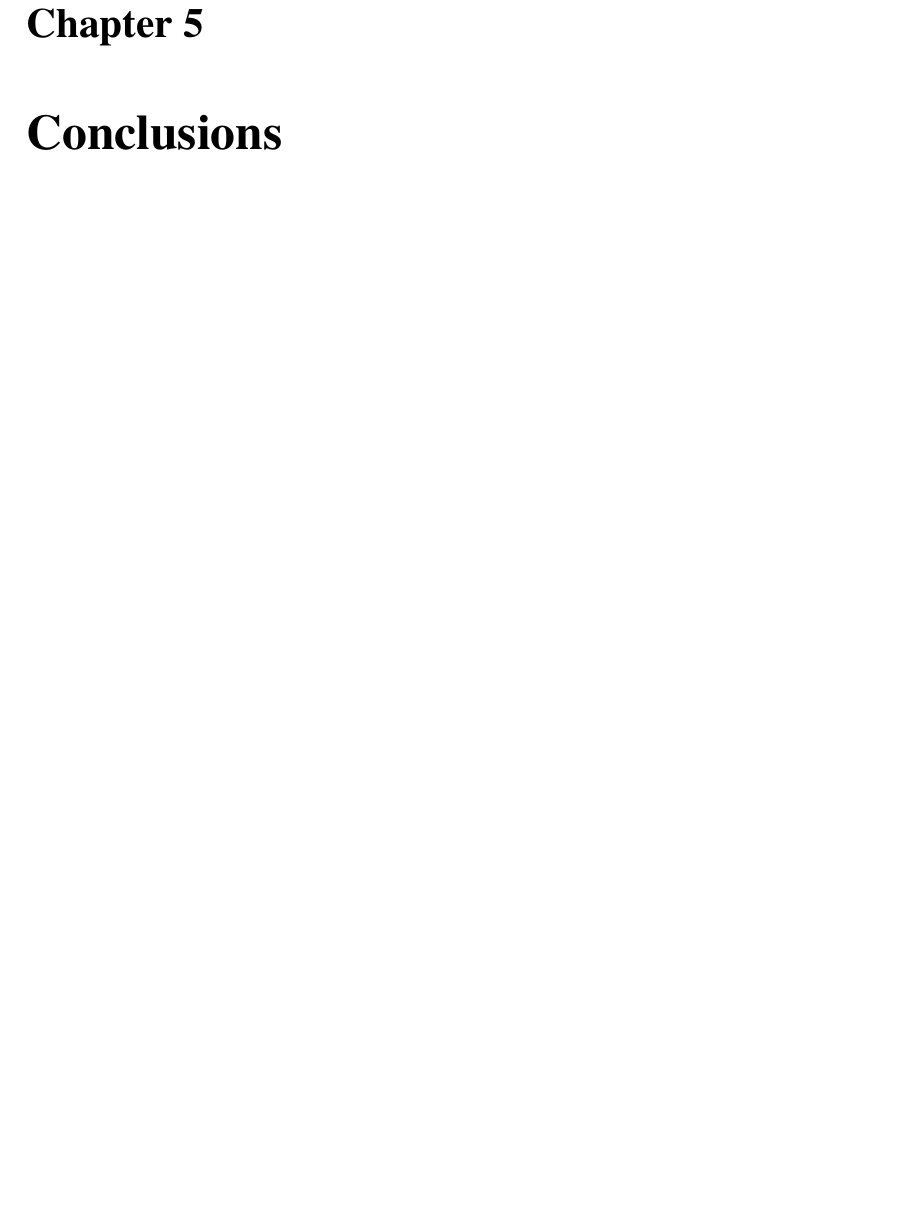
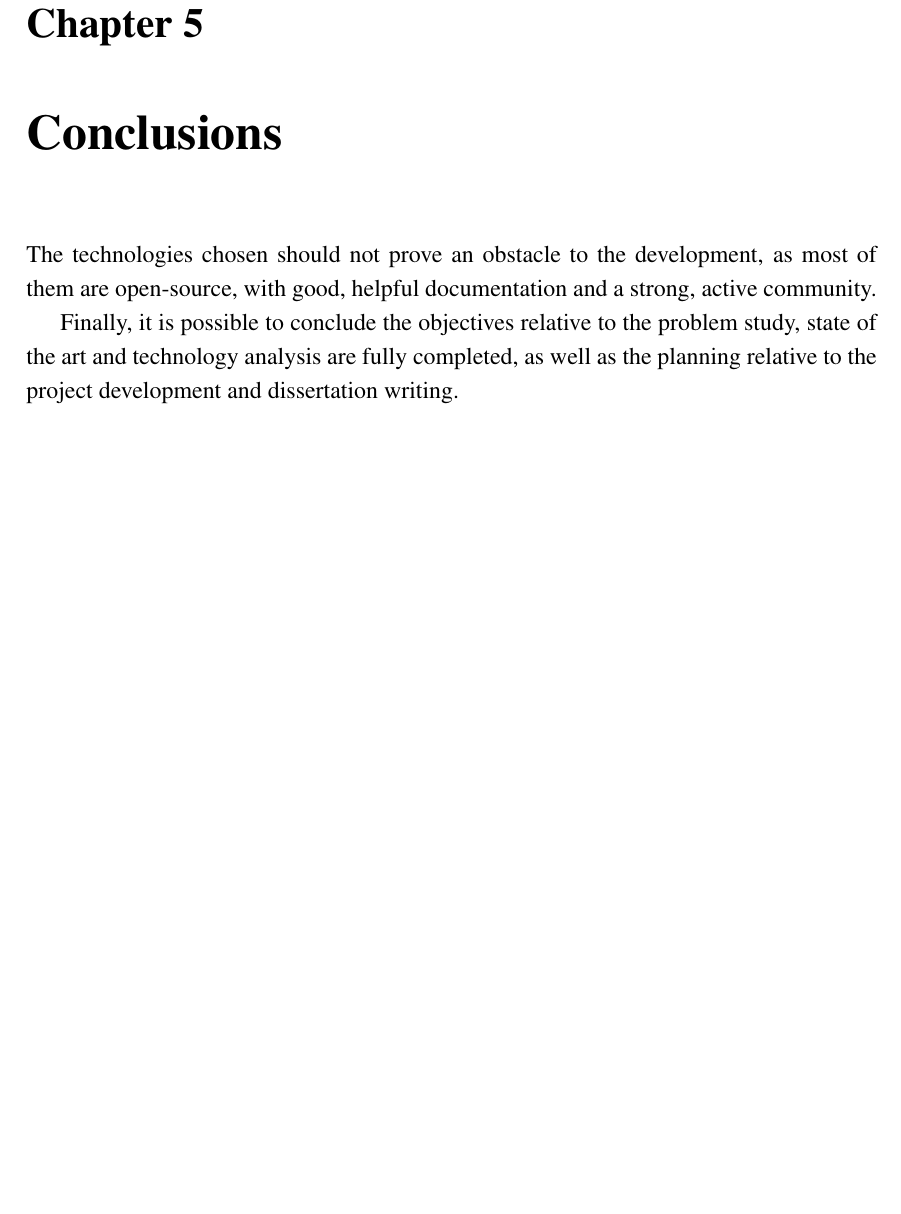
Before and after one commit to jgradim/thesis, a LaTeX thesis (sota/thesis.tex, which reads sota/conclusions.tex): part of page 29 of 33, cut so that both start at the same text, the shorter picture padded with empty space. Compiled offline with pdfLaTeX.

Commit message:
Initial conclusions

```diff
--- a/sota/conclusions.tex
+++ b/sota/conclusions.tex
@@ -1 +1,11 @@
 \chapter{Conclusions}\label{chap:conclusions}
+
+% acabar
+
+The technologies chosen should not prove an obstacle to the development, as most of them are open-source, with good, helpful documentation and a strong, active community.
+
+% acabar
+
+Finally, it is possible to conclude the objectives relative to the problem study, state of the art and technology analysis are fully completed, as well as the planning relative to the project development and dissertation writing.
+
+% acabar
```
